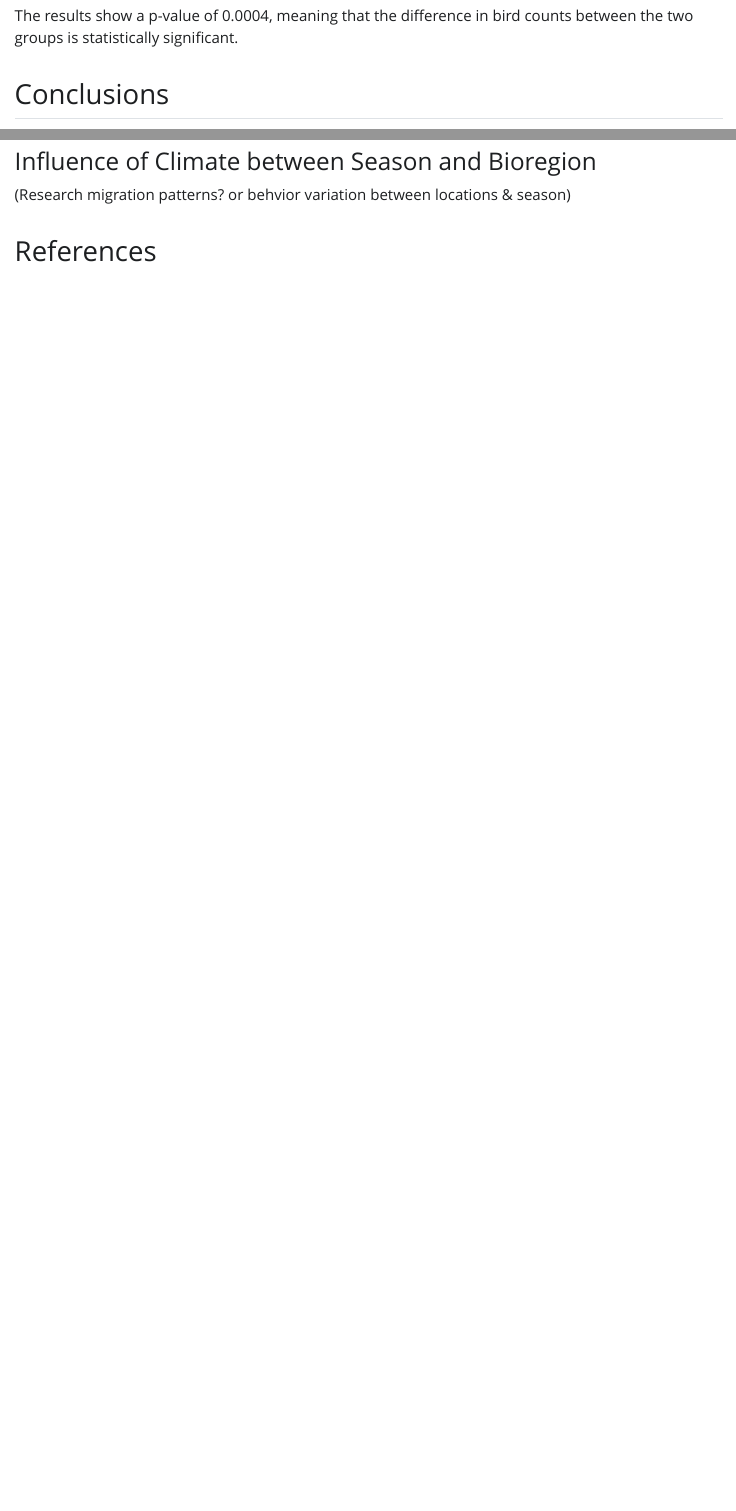
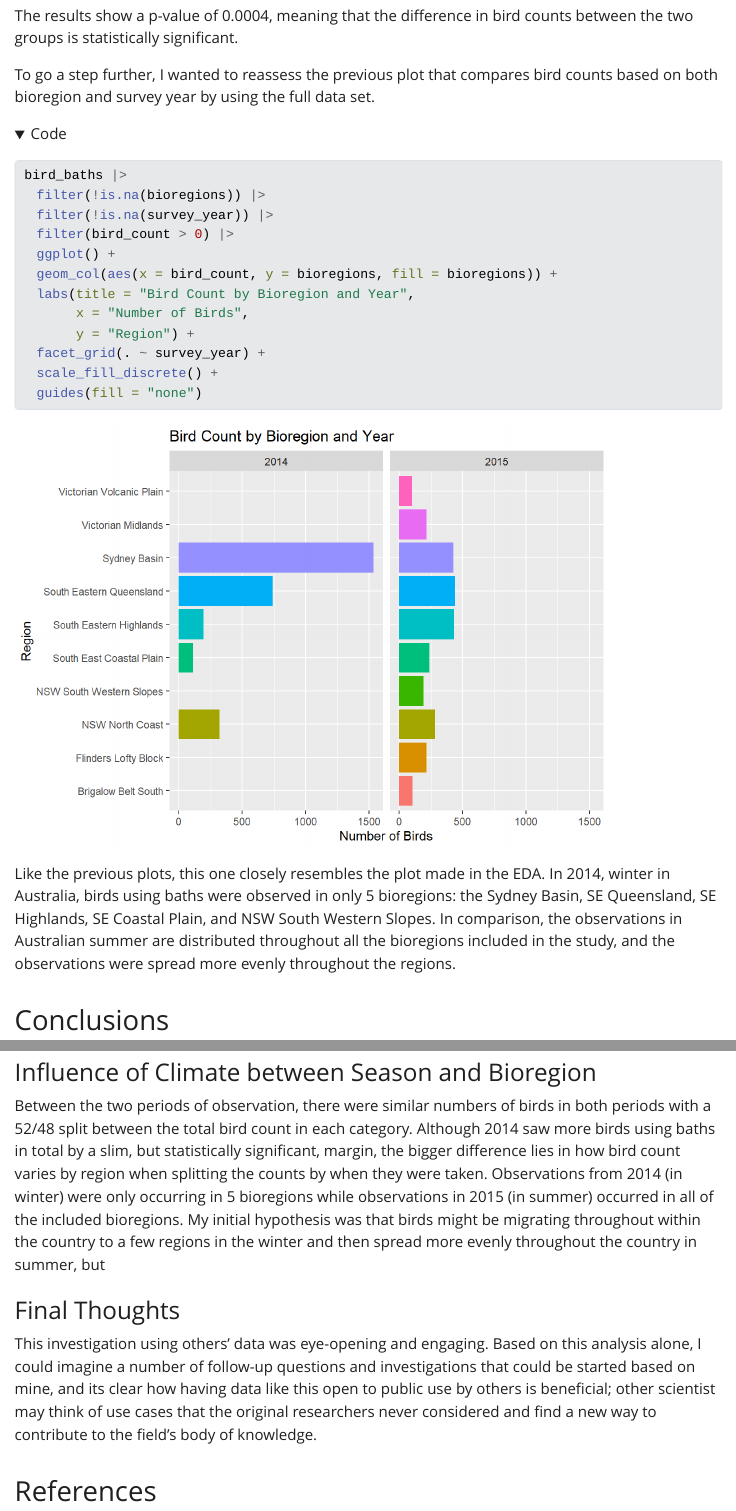
Before and after one commit to vchloros/BIO422, a Quarto document (BirdBaths.qmd): the page in a window 1100 px wide, from 4900 px down, and a second part further down, joined at a grey line. The pictures show the output file BirdBaths.html that the author committed with the source, opened offline; Quarto's library style sheets are replaced by a plain one without menus.

Commit message:
finalized conclusions

````diff
--- a/BirdBaths.qmd
+++ b/BirdBaths.qmd
@@ -566,11 +566,9 @@ year_results
 ```
 The results show a p-value of 0.0004, meaning that the difference in bird counts between the two groups is statistically significant.
 
+To go a step further, I wanted to reassess the previous plot that compares bird counts based on both bioregion and survey year by using the full data set.
 
 ```{r}
-#| eval: false
-#| echo: false
-
 bird_baths |>
   filter(!is.na(bioregions)) |>
   filter(!is.na(survey_year)) |>
@@ -585,6 +583,7 @@ bird_baths |>
   guides(fill = "none")
 ```
 
+Like the previous plots, this one closely resembles the plot made in the EDA. In 2014, winter in Australia, birds using baths were observed in only 5 bioregions: the Sydney Basin, SE Queensland, SE Highlands, SE Coastal Plain, and NSW South Western Slopes. In comparison, the observations in Australian summer are distributed throughout all the bioregions included in the study, and the observations were spread more evenly throughout the regions.
 
 ## Conclusions
 
@@ -622,11 +621,11 @@ Overall, there does seem to be a bias in observations in highly populated areas.
 
 ### Influence of Climate between Season and Bioregion
 
-(Research migration patterns? or behvior variation between locations & season)
+Between the two periods of observation, there were similar numbers of birds in both periods with a 52/48 split between the total bird count in each category. Although 2014 saw more birds using baths in total by a slim, but statistically significant, margin, the bigger difference lies in how bird count varies by region when splitting the counts by when they were taken. Observations from 2014 (in winter) were only occurring in 5 bioregions while observations in 2015 (in summer) occurred in all of the included bioregions. My initial hypothesis was that birds might be migrating throughout within the country to a few regions in the winter and then spread more evenly throughout the country in summer. While writing, I considered the fact that it was possible observations might be low for some areas since climate varied between different bioregions, meaning birds might have less use for an artificial water source. However, in that case, there would likely be at least a few sightings as birds might incidentally use bird baths anyway. It seems more reasonable that a complete lack of any bird bath usage indicates an absence of birds that instead resident in those bioregions at a different time of year.
 
 ### Final Thoughts
 
-
+This investigation using others' data was eye-opening and engaging. Based on this analysis alone, I could imagine a number of follow-up questions and investigations that could be started based on mine, and its clear how having data like this open to public use by others is beneficial; other scientist may think of use cases that the original researchers never considered and find a new way to contribute to the field's body of knowledge.
 
 ## References
 
````
Also changed, not shown: BirdBaths.html.
